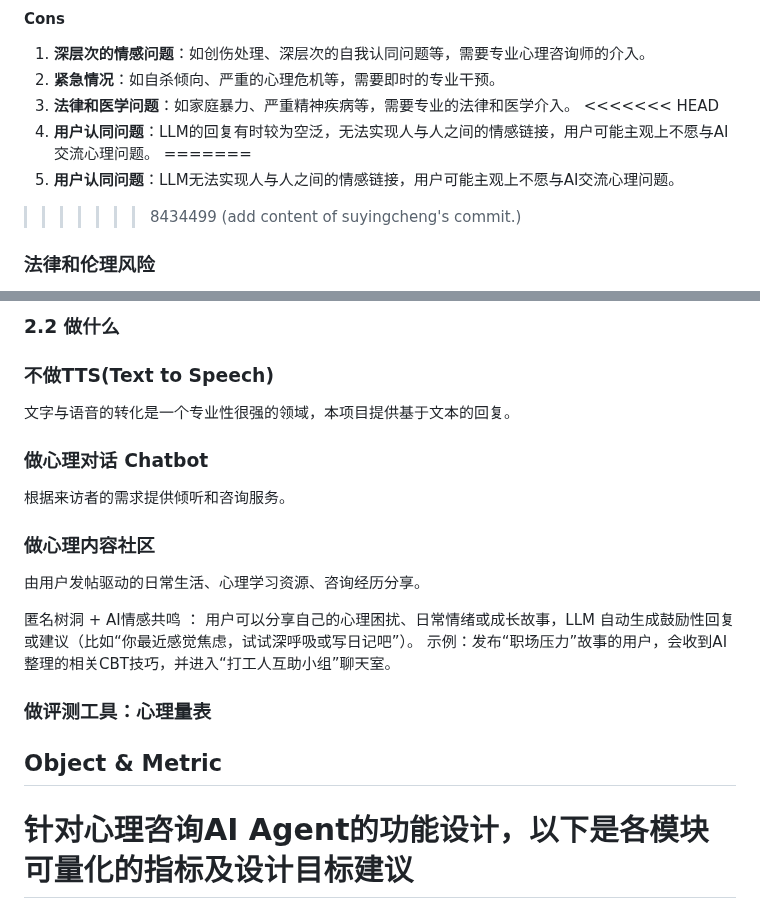
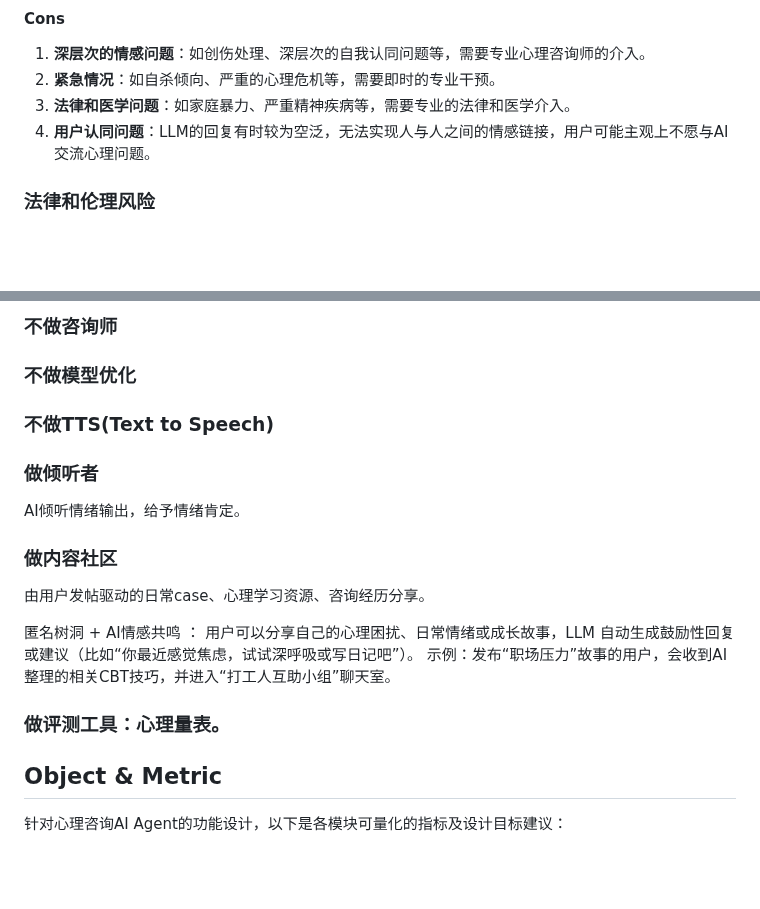
Before and after one commit to Ryan-Chen-Yuan/HKU-Capstone-XY, a Markdown page: docs/Detailed Proposal(Draft).md, 2 parts joined by grey strips. Rendered like a GitHub page; blank space fills up the shorter version.

```diff
--- a/docs/Detailed Proposal(Draft).md
+++ b/docs/Detailed Proposal(Draft).md
@@ -28,11 +28,7 @@
 1. **深层次的情感问题**：如创伤处理、深层次的自我认同问题等，需要专业心理咨询师的介入。
 2. **紧急情况**：如自杀倾向、严重的心理危机等，需要即时的专业干预。
 3. **法律和医学问题**：如家庭暴力、严重精神疾病等，需要专业的法律和医学介入。
-<<<<<<< HEAD
 4. **用户认同问题**：LLM的回复有时较为空泛，无法实现人与人之间的情感链接，用户可能主观上不愿与AI交流心理问题。
-=======
-4. **用户认同问题**：LLM无法实现人与人之间的情感链接，用户可能主观上不愿与AI交流心理问题。
->>>>>>> 8434499 (add content of suyingcheng's commit.)
 
 ### 法律和伦理风险
 
@@ -47,25 +40,24 @@
 
-### 2.2 做什么
+### 不做咨询师
+
+### 不做模型优化
 
 ### 不做TTS(Text to Speech)
 
-文字与语音的转化是一个专业性很强的领域，本项目提供基于文本的回复。
+### 做倾听者
 
-### 做心理对话 Chatbot
+AI倾听情绪输出，给予情绪肯定。
 
-根据来访者的需求提供倾听和咨询服务。
+### 做内容社区
 
-### 做心理内容社区
-
-由用户发帖驱动的日常生活、心理学习资源、咨询经历分享。
+由用户发帖驱动的日常case、心理学习资源、咨询经历分享。
 
 匿名树洞 + AI情感共鸣 ： 用户可以分享自己的心理困扰、日常情绪或成长故事，LLM 自动生成鼓励性回复或建议（比如“你最近感觉焦虑，试试深呼吸或写日记吧”）。
 示例：发布“职场压力”故事的用户，会收到AI整理的相关CBT技巧，并进入“打工人互助小组”聊天室。
 
-### 做评测工具：心理量表
+### 做评测工具：心理量表。
 
 ## Object & Metric
 
-针对心理咨询AI Agent的功能设计，以下是各模块可量化的指标及设计目标建议
-=======
+针对心理咨询AI Agent的功能设计，以下是各模块可量化的指标及设计目标建议：
 
```
Also changed, not shown: other parts of docs/Detailed Proposal(Draft).md (+55 -11 lines).
